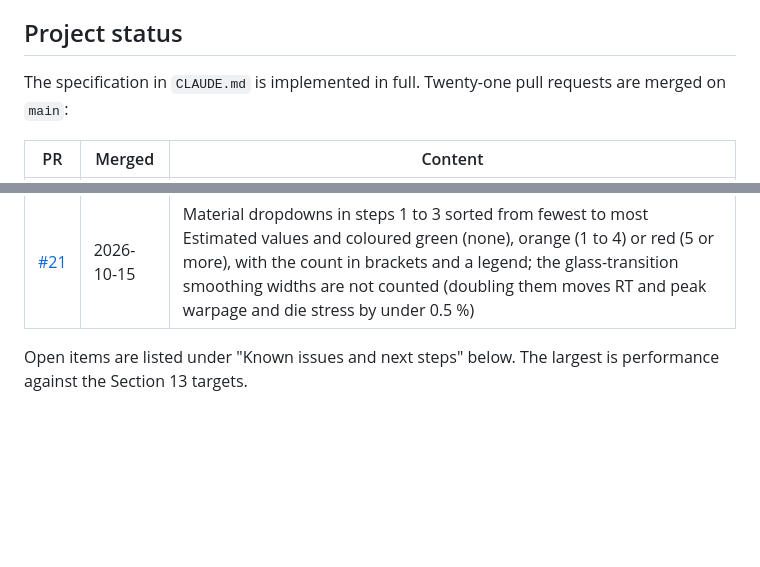
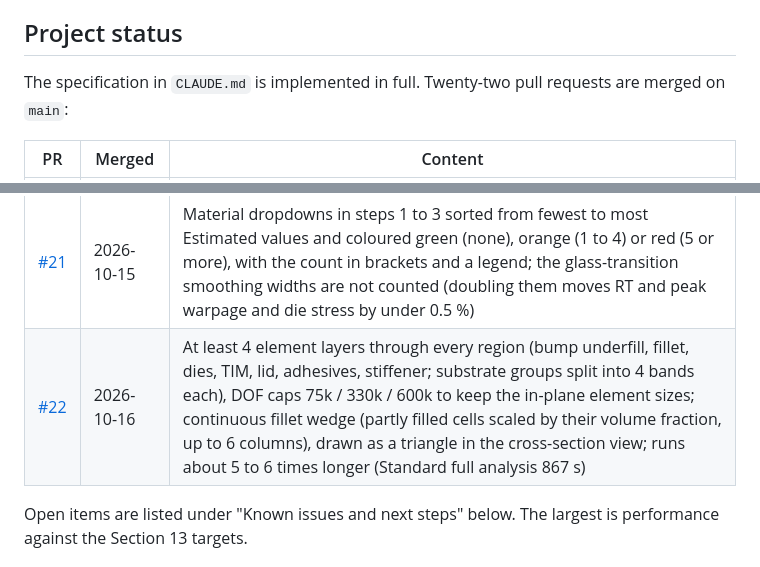
Before and after one commit to ProtonNeutronElectron69/Packaging-TM-modeling-tool, a Markdown page: README.md, 2 parts joined by grey strips. Rendered like a GitHub page; blank space fills up the shorter version.

```diff
--- a/README.md
+++ b/README.md
@@ -29,7 +29,7 @@ Configurations are saved and loaded as JSON files. `localStorage` holds only con
 
 ## Project status
 
-The specification in `CLAUDE.md` is implemented in full. Twenty-one pull requests are merged on `main`:
+The specification in `CLAUDE.md` is implemented in full. Twenty-two pull requests are merged on `main`:
 
 | PR | Merged | Content |
 |---|---|---|
@@ -54,6 +54,7 @@ The specification in `CLAUDE.md` is implemented in full. Twenty-one pull request
 | [#19](https://github.com/ProtonNeutronElectron69/Packaging-TM-modeling-tool/pull/19) | 2026-10-14 | Cross-section stress view: click a horizontal or vertical line on the package and see any stress component (invariants, package-axis and line-frame components) on the vertical cut under it, from the top solder resist to the package top; zoom, element mesh overlay, bump-layer phase toggle, vertical scale, hover readout and CSV export; solder resist sub-layer stress recovered with out-of-plane stresses continuous through the band |
 | [#20](https://github.com/ProtonNeutronElectron69/Packaging-TM-modeling-tool/pull/20) | 2026-10-14 | Documentation: PRs 18 and 19 added to the status tables; from now on each PR adds its own row before it merges, with no separate status PR |
 | [#21](https://github.com/ProtonNeutronElectron69/Packaging-TM-modeling-tool/pull/21) | 2026-10-15 | Material dropdowns in steps 1 to 3 sorted from fewest to most Estimated values and coloured green (none), orange (1 to 4) or red (5 or more), with the count in brackets and a legend; the glass-transition smoothing widths are not counted (doubling them moves RT and peak warpage and die stress by under 0.5 %) |
+| [#22](https://github.com/ProtonNeutronElectron69/Packaging-TM-modeling-tool/pull/22) | 2026-10-16 | At least 4 element layers through every region (bump underfill, fillet, dies, TIM, lid, adhesives, stiffener; substrate groups split into 4 bands each), DOF caps 75k / 330k / 600k to keep the in-plane element sizes; continuous fillet wedge (partly filled cells scaled by their volume fraction, up to 6 columns), drawn as a triangle in the cross-section view; runs about 5 to 6 times longer (Standard full analysis 867 s) |
 
 Open items are listed under "Known issues and next steps" below. The largest is performance against the Section 13 targets.
 
```
Also changed, not shown: CLAUDE.md (+4 -3 lines).
